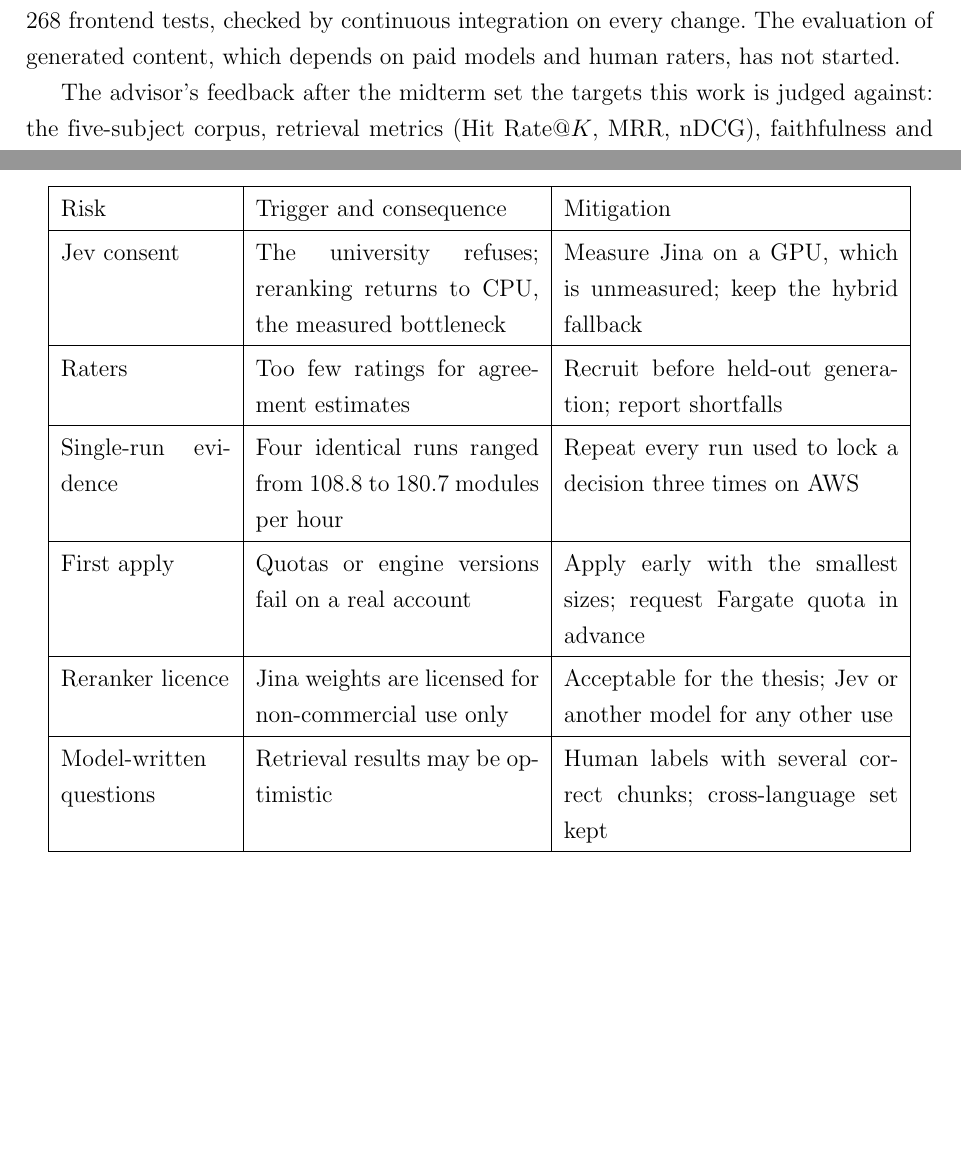
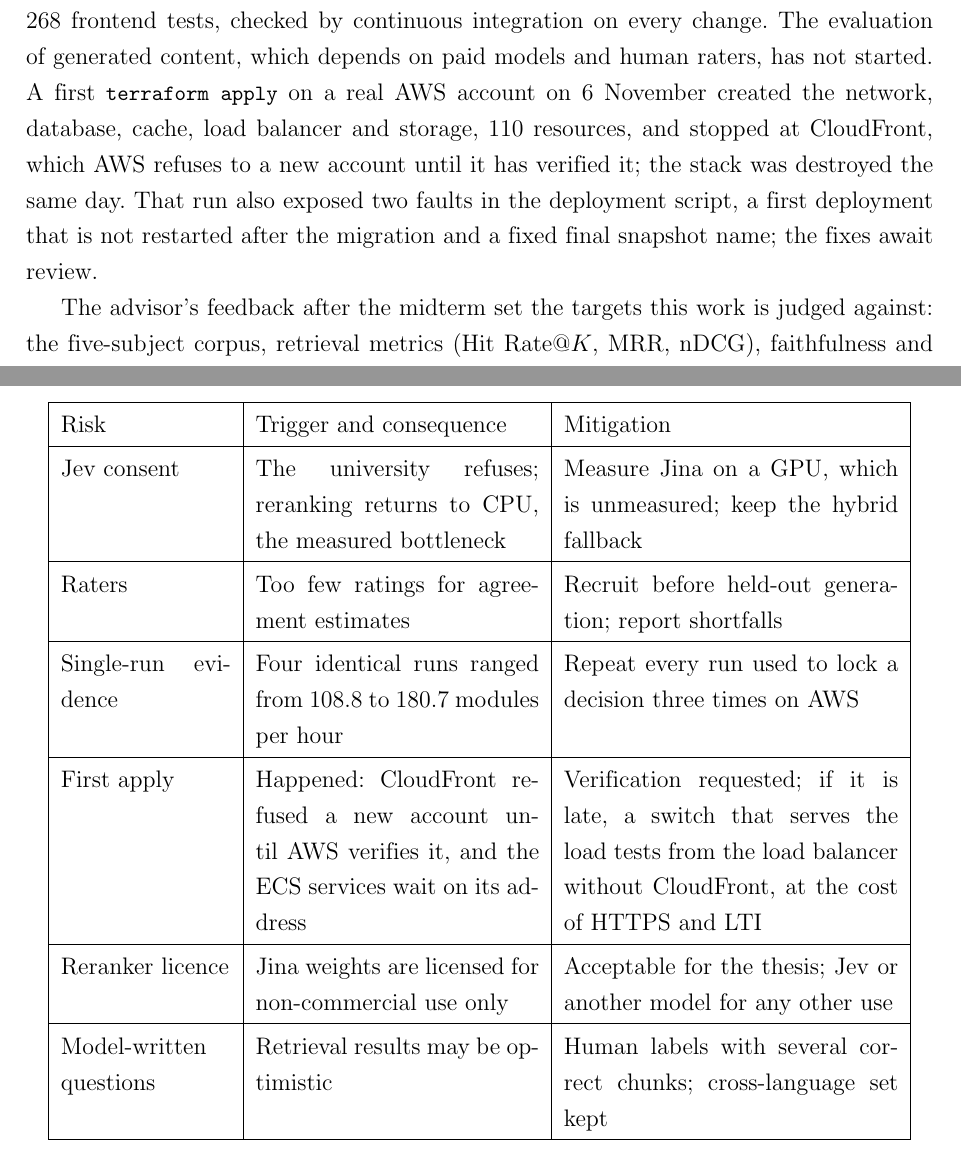
Before and after one commit to datduongabc/genai-microlearning, a LaTeX document (final-report/report.tex, which reads final-report/chapters/11-plan.tex): two parts of pages 106 and 113 of 122, joined at a grey line, cut so that both start at the same text, the shorter picture padded with empty space. Compiled offline with pdfLaTeX.

Commit message:
docs(report): correct the AWS diagram and record the first apply
The diagram drew the worker calling the embedder; only the gateway
reaches it, as the security groups allow. The progress chapter now says
what the first apply on a real account did: 110 resources, stopped at
CloudFront pending account verification, destroyed the same day. The
build script is executable in git.

Co-Authored-By: Claude Opus 5.5 <noreply@anthropic.com>

```diff
--- a/final-report/chapters/11-plan.tex
+++ b/final-report/chapters/11-plan.tex
@@ -1,6 +1,6 @@
 \clearpage\section{Progress and remaining work}\label{sec:plan}\label{sec:progress}
 \subsection{Status on 6 November 2026}
-Phase 2 began on 26 October 2026 with a twelve-week baseline ending on 17 January 2027 and a target defense on 18 January 2027. After two weeks, the system described in the midterm report has been implemented and extended with the scalable architecture of Section~\ref{sec:architecture}. The automated test suites pass: 1,489 backend tests on Python 3.14 and 268 frontend tests, checked by continuous integration on every change. The evaluation of generated content, which depends on paid models and human raters, has not started.
+Phase 2 began on 26 October 2026 with a twelve-week baseline ending on 17 January 2027 and a target defense on 18 January 2027. After two weeks, the system described in the midterm report has been implemented and extended with the scalable architecture of Section~\ref{sec:architecture}. The automated test suites pass: 1,489 backend tests on Python 3.14 and 268 frontend tests, checked by continuous integration on every change. The evaluation of generated content, which depends on paid models and human raters, has not started. A first \code{terraform apply} on a real AWS account on 6 November created the network, database, cache, load balancer and storage, 110 resources, and stopped at CloudFront, which AWS refuses to a new account until it has verified it; the stack was destroyed the same day. That run also exposed two faults in the deployment script, a first deployment that is not restarted after the migration and a fixed final snapshot name; the fixes await review.
 
 The advisor's feedback after the midterm set the targets this work is judged against: the five-subject corpus, retrieval metrics (Hit Rate@$K$, MRR, nDCG), faithfulness and answer relevance, latency and resource profile, agreement between raters and between human and model judges, a strategy for figures and code in documents, a cloud-native AWS deployment within \$200 with a justified budget and lock-in, and integration with Moodle through the LTI tool model. Table~\ref{tab:feedback} maps each target to its state.
 \begin{longtable}{|p{3.4cm}|p{5.6cm}|p{4.8cm}|}\caption{Advisor targets and their state.}\label{tab:feedback}\\\hline
@@ -82,7 +82,7 @@ Model credit & Three providers are out of credit; the evaluation cannot start &
 Jev consent & The university refuses; reranking returns to CPU, the measured bottleneck & Measure Jina on a GPU, which is unmeasured; keep the hybrid fallback\\\hline
 Raters & Too few ratings for agreement estimates & Recruit before held-out generation; report shortfalls\\\hline
 Single-run evidence & Four identical runs ranged from 108.8 to 180.7 modules per hour & Repeat every run used to lock a decision three times on AWS\\\hline
-First apply & Quotas or engine versions fail on a real account & Apply early with the smallest sizes; request Fargate quota in advance\\\hline
+First apply & Happened: CloudFront refused a new account until AWS verifies it, and the ECS services wait on its address & Verification requested; if it is late, a switch that serves the load tests from the load balancer without CloudFront, at the cost of HTTPS and LTI\\\hline
 Reranker licence & Jina weights are licensed for non-commercial use only & Acceptable for the thesis; Jev or another model for any other use\\\hline
 Model-written questions & Retrieval results may be optimistic & Human labels with several correct chunks; cross-language set kept\\\hline
 \end{longtable}
```
Also changed, not shown: final-report/diagrams/aws-deployment.tex (+1 -2 lines), final-report/diagrams/aws-deployment.pdf, final-report/diagrams/containers.pdf, final-report/diagrams/erd-core.pdf, final-report/diagrams/erd-operations.pdf, final-report/diagrams/erd-overview.pdf, final-report/diagrams/erd-study.pdf, final-report/diagrams/ingestion.pdf, final-report/diagrams/moodle-sequence.pdf, final-report/diagrams/phase2-gantt.pdf, final-report/diagrams/retrieval-generation.pdf, final-report/diagrams/use-cases-authoring.pdf, final-report/diagrams/use-cases-operations.pdf, final-report/chapters/11-plan.tex (4 more changed lines), 1 other file.
